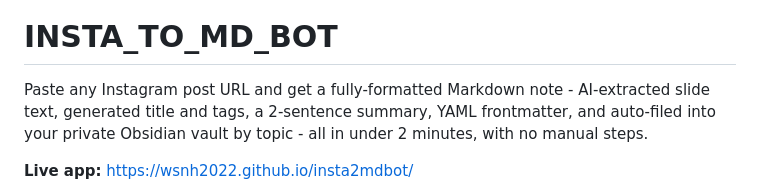
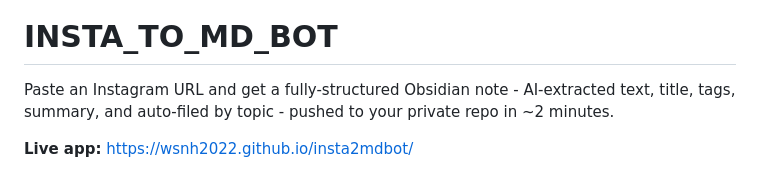
Before and after one commit to wsnh2022/insta2mdbot, a Markdown page: README.md, the part around the change. Drawn GitHub-style.

```diff
--- a/README.md
+++ b/README.md
@@ -1,8 +1,7 @@
 ![cover](docs/cover.png)
 # INSTA_TO_MD_BOT
 
-Paste any Instagram post URL and get a fully-formatted Markdown note - AI-extracted slide text, generated title and tags, a 2-sentence summary, YAML frontmatter, and auto-filed into your private Obsidian vault by topic - all in under 2 minutes, with no manual steps.
-
+Paste an Instagram URL and get a fully-structured Obsidian note - AI-extracted text, title, tags, summary, and auto-filed by topic - pushed to your private repo in ~2 minutes.
 
 **Live app:** https://wsnh2022.github.io/insta2mdbot/
 ![frontend_snap](docs/frontend_snap.png)
```
